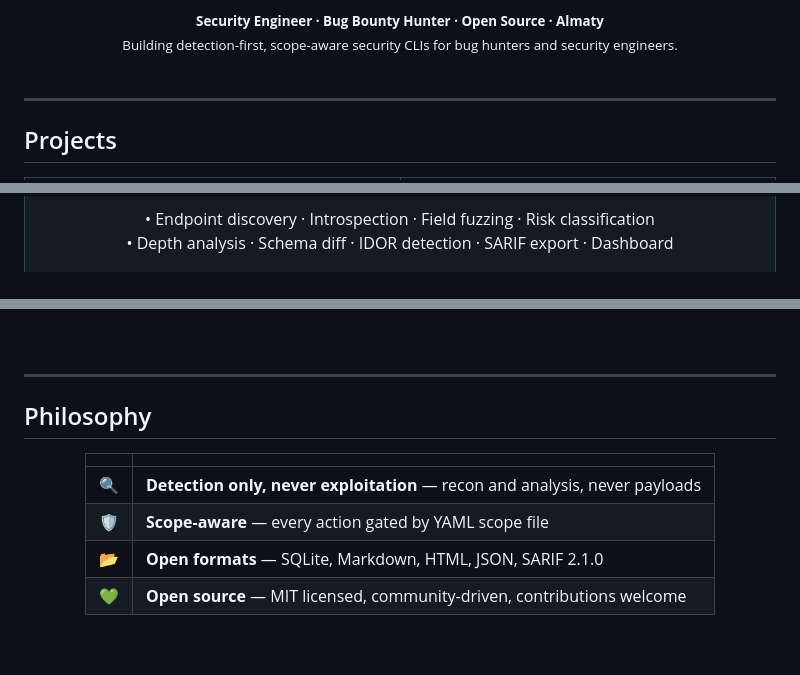
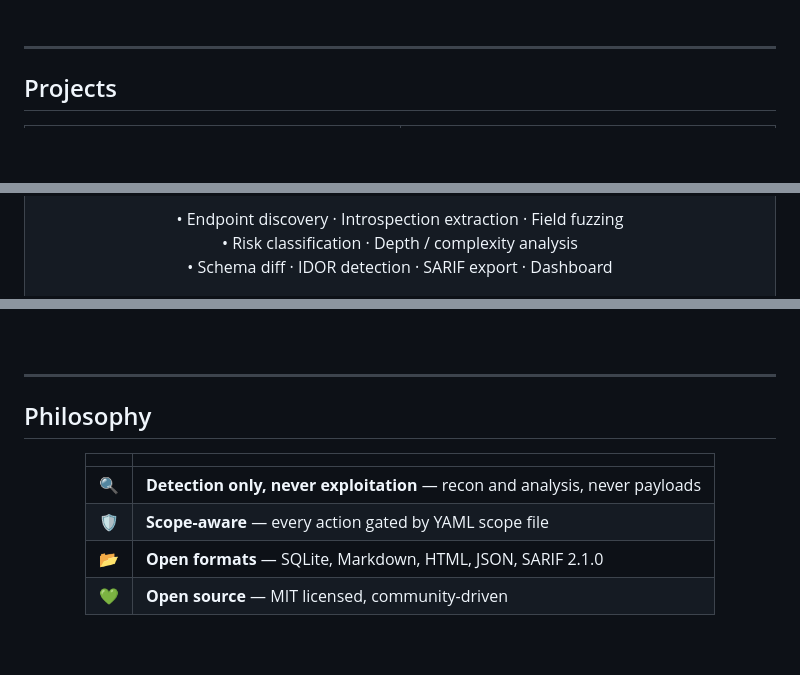
Before and after one commit to bess1lie/bess1lie, a Markdown page: README.md, 3 parts joined by grey strips. GitHub-like rendering; blank space fills up the shorter version.

```diff
--- a/README.md
+++ b/README.md
@@ -14,13 +27,4 @@
 </div>
-
-<br>
-
-<div align="center">
-  <sub><b>Security Engineer · Bug Bounty Hunter · Open Source · Almaty</b></sub>
-  <br>
-  <sub>Building detection-first, scope-aware security CLIs for bug hunters and security engineers.</sub>
-</div>
-
 <br>
 
 ---
@@ -76,7 +76,8 @@
       <br><br>
       <p align="center">
-        • Endpoint discovery · Introspection · Field fuzzing · Risk classification<br>
-        • Depth analysis · Schema diff · IDOR detection · SARIF export · Dashboard
+        • Endpoint discovery · Introspection extraction · Field fuzzing<br>
+        • Risk classification · Depth / complexity analysis<br>
+        • Schema diff · IDOR detection · SARIF export · Dashboard
       </p>
       <img src="https://img.shields.io/badge/v0.2.0-f0883e?style=flat-square">
       <img src="https://img.shields.io/badge/tests-195-f0883e?style=flat-square">
@@ -129,6 +137,5 @@
 
 </div>
-
 <br>
 
 ---
@@ -142,6 +149,6 @@
 | 🔍 | **Detection only, never exploitation** — recon and analysis, never payloads |
 | 🛡 | **Scope-aware** — every action gated by YAML scope file |
 | 📂 | **Open formats** — SQLite, Markdown, HTML, JSON, SARIF 2.1.0 |
-| 💚 | **Open source** — MIT licensed, community-driven, contributions welcome |
+| 💚 | **Open source** — MIT licensed, community-driven |
 
 </div>
```
Also changed, not shown: other parts of README.md (+78 -49 lines).
